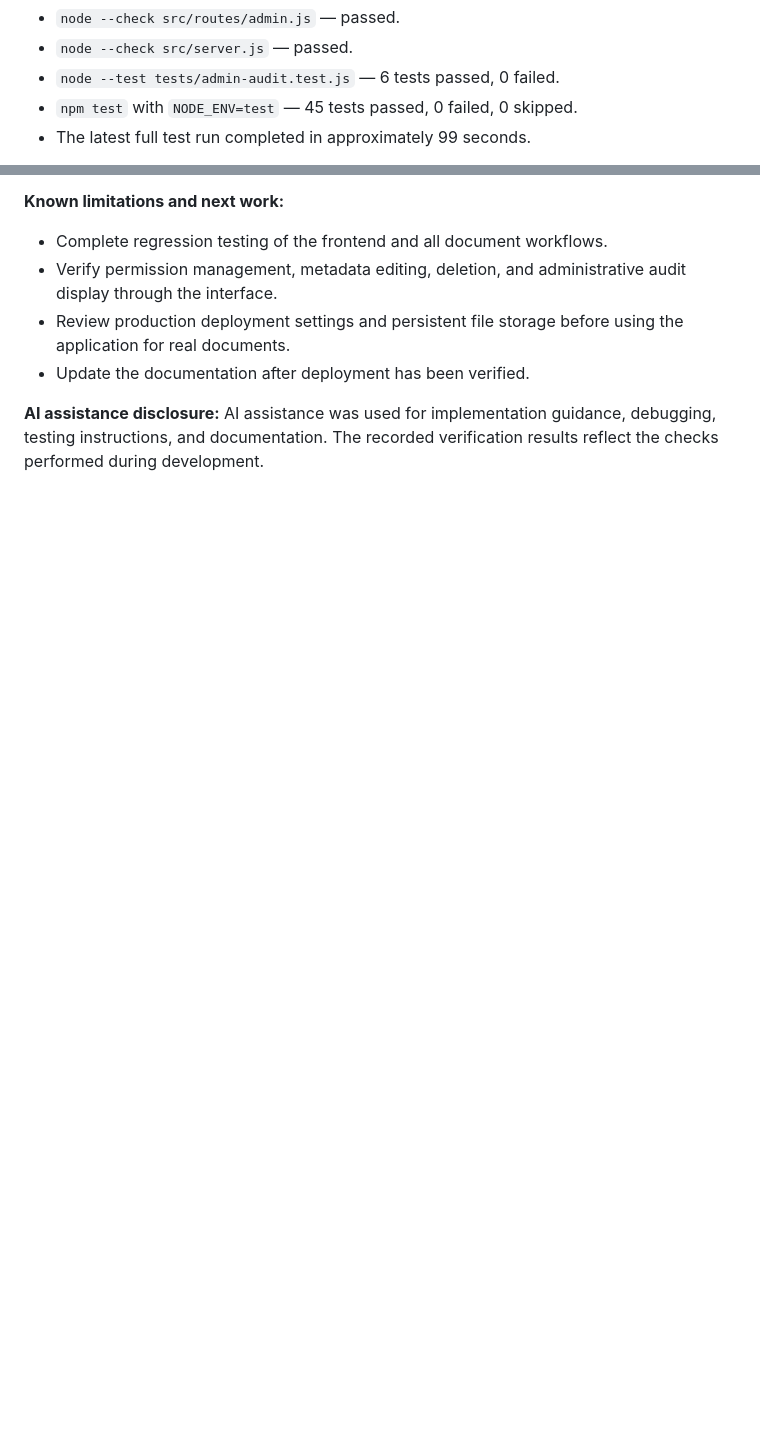
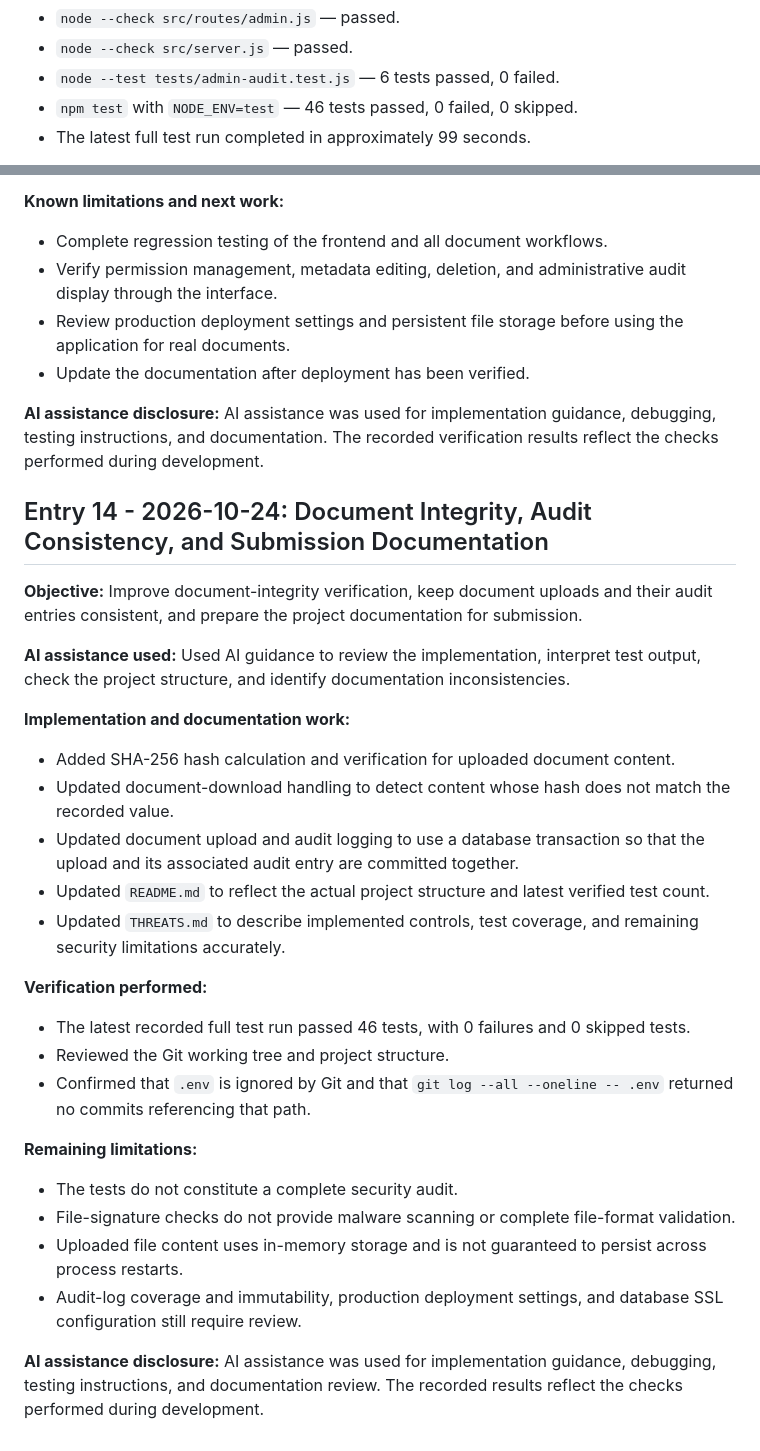
Before and after one commit to pujithajakkireddy/trustvault, a Markdown page: PROMPTS.md, 2 parts joined by grey strips. Drawn GitHub-style; blank space fills up the shorter version.

Commit message:
Update AI assistance log and verification results

```diff
--- a/PROMPTS.md
+++ b/PROMPTS.md
@@ -270,7 +270,7 @@ This file records the AI assistance used while developing TrustVault. Entries de
 - `node --check src/routes/admin.js` — passed.
 - `node --check src/server.js` — passed.
 - `node --test tests/admin-audit.test.js` — 6 tests passed, 0 failed.
-- `npm test` with `NODE_ENV=test` — 45 tests passed, 0 failed, 0 skipped.
+- `npm test` with `NODE_ENV=test` — 46 tests passed, 0 failed, 0 skipped.
 - The latest full test run completed in approximately 99 seconds.
 
 **Mistakes and corrections:** No confirmed implementation error remained after the final tests. The PostgreSQL SSL-mode compatibility warning still appears during testing and requires further review.
@@ -308,3 +308,29 @@ This file records the AI assistance used while developing TrustVault. Entries de
 - Update the documentation after deployment has been verified.
 
 **AI assistance disclosure:** AI assistance was used for implementation guidance, debugging, testing instructions, and documentation. The recorded verification results reflect the checks performed during development.
+
+## Entry 14 - 2026-10-24: Document Integrity, Audit Consistency, and Submission Documentation
+
+**Objective:** Improve document-integrity verification, keep document uploads and their audit entries consistent, and prepare the project documentation for submission.
+
+**AI assistance used:** Used AI guidance to review the implementation, interpret test output, check the project structure, and identify documentation inconsistencies.
+
+**Implementation and documentation work:**
+- Added SHA-256 hash calculation and verification for uploaded document content.
+- Updated document-download handling to detect content whose hash does not match the recorded value.
+- Updated document upload and audit logging to use a database transaction so that the upload and its associated audit entry are committed together.
+- Updated `README.md` to reflect the actual project structure and latest verified test count.
+- Updated `THREATS.md` to describe implemented controls, test coverage, and remaining security limitations accurately.
+
+**Verification performed:**
+- The latest recorded full test run passed 46 tests, with 0 failures and 0 skipped tests.
+- Reviewed the Git working tree and project structure.
+- Confirmed that `.env` is ignored by Git and that `git log --all --oneline -- .env` returned no commits referencing that path.
+
+**Remaining limitations:**
+- The tests do not constitute a complete security audit.
+- File-signature checks do not provide malware scanning or complete file-format validation.
+- Uploaded file content uses in-memory storage and is not guaranteed to persist across process restarts.
+- Audit-log coverage and immutability, production deployment settings, and database SSL configuration still require review.
+
+**AI assistance disclosure:** AI assistance was used for implementation guidance, debugging, testing instructions, and documentation review. The recorded results reflect the checks performed during development.
```
Also changed, not shown: other parts of PROMPTS.md (+3 -3 lines).
